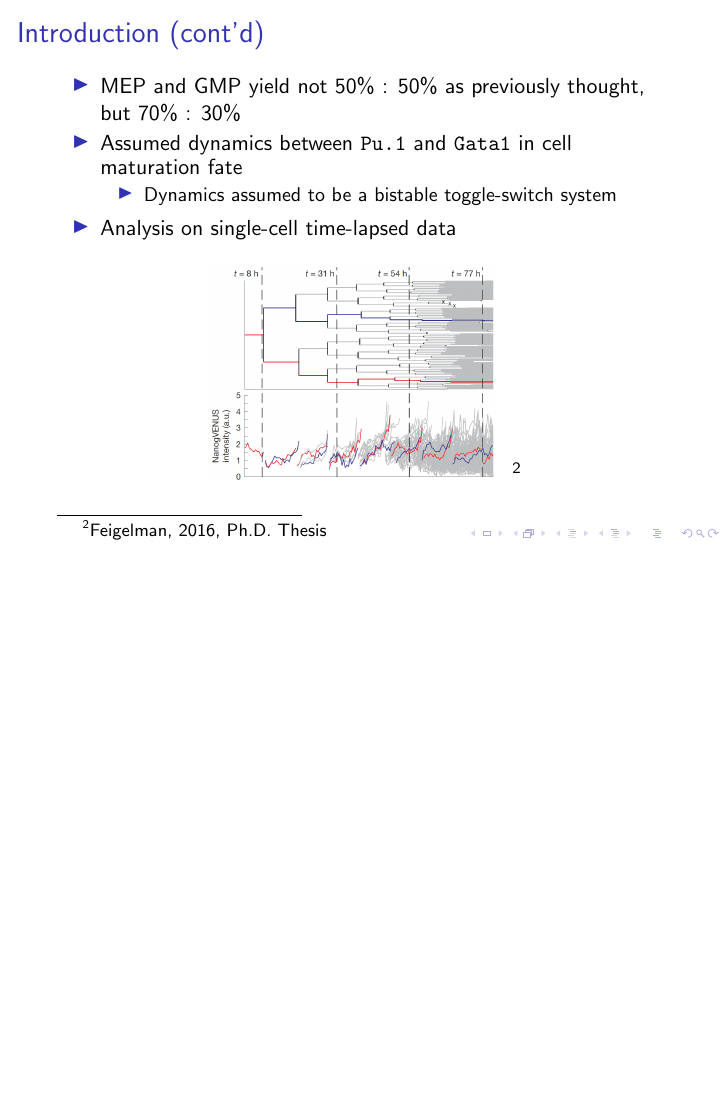
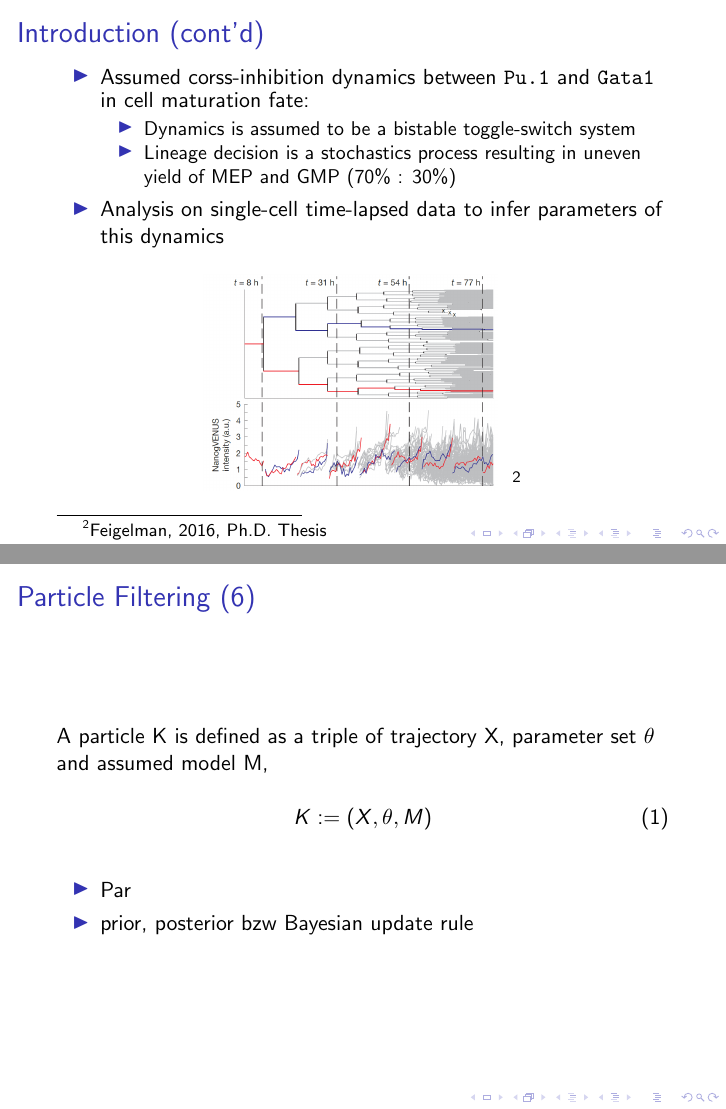
Before and after one commit to raharjaliu/PFInferTex, LaTeX slides (prestex/pandupres.tex): page 3 of 13 before the commit and pages 3 and 10 of 13 after it, the two joined at a grey line, the shorter picture padded with empty space. Compiled offline with pdfLaTeX.

Commit message:
some new updates

```diff
--- a/prestex/pandupres.tex
+++ b/prestex/pandupres.tex
@@ -31,12 +31,12 @@
 
 \begin{frame}{Introduction (cont'd)}
 	\begin{itemize}
-	\item MEP and GMP yield not 50\% : 50\% as previously thought, but 70\% : 30\%
-	\item Assumed dynamics between \texttt{Pu.1} and \texttt{Gata1} in cell maturation fate
+		\item Assumed corss-inhibition dynamics between \texttt{Pu.1} and \texttt{Gata1} in cell maturation fate:
 	\begin{itemize}
-		\item Dynamics assumed to be a bistable toggle-switch system
+		\item Dynamics is assumed to be a bistable toggle-switch system
+		\item Lineage decision is a stochastics process resulting in uneven yield of MEP and GMP (70\% : 30\%)
 	\end{itemize}
-	\item Analysis on single-cell time-lapsed data
+	\item Analysis on single-cell time-lapsed data to infer parameters of this dynamics
 	\end{itemize}
 	\begin{figure}[ht]
 		\begin{center}
@@ -65,6 +65,16 @@
 
 \begin{frame}{Particle Filtering (6)}
 
+	A particle K is defined as a triple of trajectory X, parameter set $\theta$ and
+assumed model M,
+
+	\begin{equation}
+	K := (X, \theta, M)
+	\end{equation}
+	\begin{itemize}
+		\item Par
+		\item prior, posterior bzw Bayesian update rule
+	\end{itemize}
 \end{frame}
 
 \begin{frame}{Particle Filtering (7)}
```
Also changed, not shown: prestex/pandupres.pdf.
